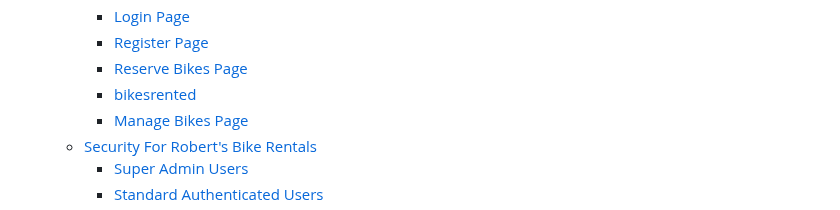
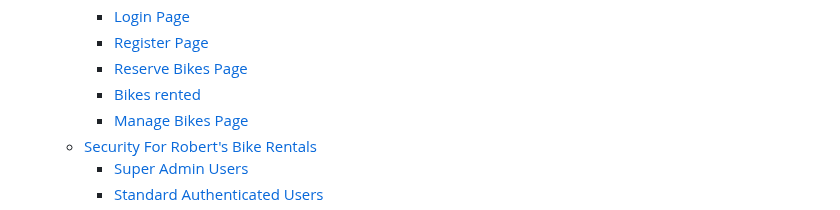
Before and after one commit to Code-Institute-Submissions/Gomsur-roberts-bike-rentals, a Markdown page: readme.md, the part around the change. Rendered like a GitHub page.

Commit message:
Bikes rented should now work

```diff
--- a/readme.md
+++ b/readme.md
@@ -36,7 +36,7 @@ Click the link below to access Robert's Bike Rentals and the bike collection.
     + [Login Page](#login-page)
     + [Register Page](#register-page)
     + [Reserve Bikes Page](#reserve-bikes-page)
-    + [bikesrented](####cancel-or-extend-bike-rental)
+    + [Bikes rented](#cancel-or-extend-bike-rental)
     + [Manage Bikes Page](#manage-bikes-page)
   * [Security For Robert's Bike Rentals](#security-for-robert-s-bike-rentals)
     + [Super Admin Users](#super-admin-users)
```
